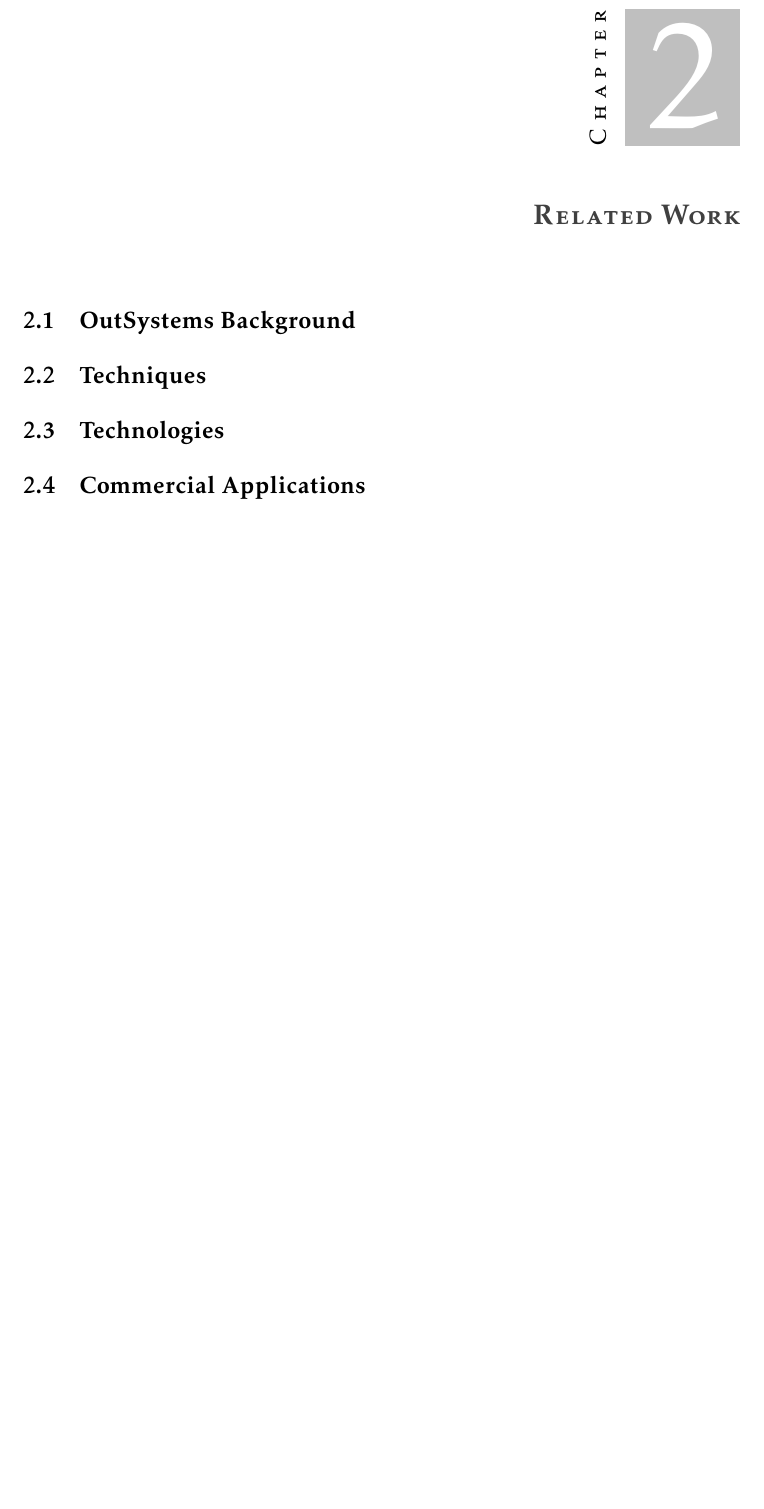
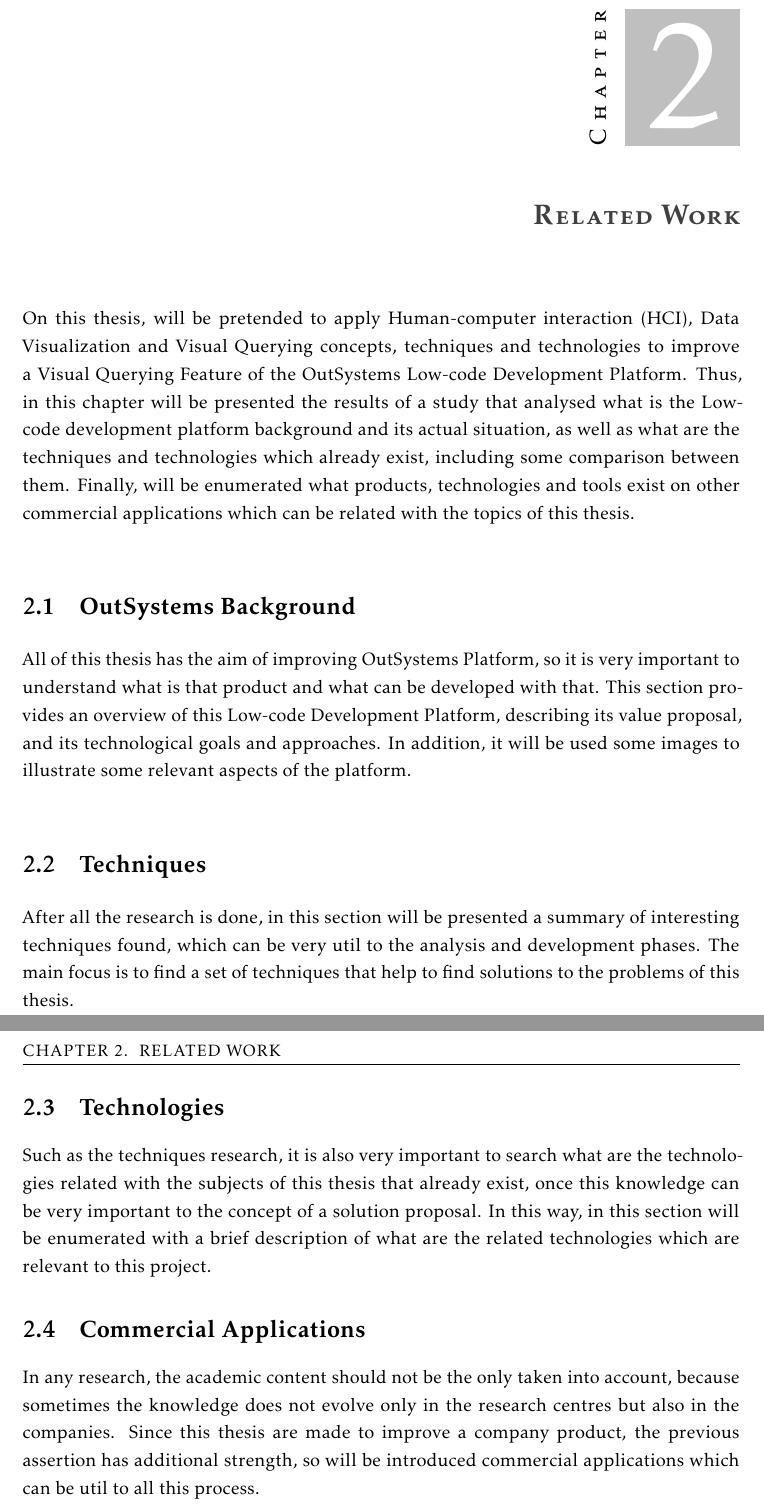
Before and after one commit to pedro-santos-rodrigues/aswcvq-msc-thesis, a LaTeX thesis (template.tex, which reads Chapters/chapter2.tex): part of page 11 of 16 before the commit and two parts of pages 11 and 12 of 16 after it, the two joined at a grey line, cut so that both start at the same text, the shorter picture padded with empty space. Compiled offline with pdfLaTeX.

Commit message:
Added what it's supposed to write on each section of chapter 2.

```diff
--- a/Chapters/chapter2.tex
+++ b/Chapters/chapter2.tex
@@ -7,15 +7,45 @@
 %%%%%%%%%%%%%%%%%%%%%%%%%%%%%%%%%%%%%%%%%%%%%%%%%%%%%%%%%%%%%%%%%%%%
 \chapter{Related Work}
 \label{cha:related_work}
+On this thesis, will be pretended to apply Human-computer interaction (HCI), Data
+Visualization and Visual Querying concepts, techniques and technologies to improve
+a Visual Querying Feature of the OutSystems Low-code Development Platform. Thus,
+in this chapter will be presented the results of a study that analysed what is
+the Low-code development platform background and its actual situation, as well as
+what are the techniques and technologies which already exist, including some
+comparison between them. Finally, will be enumerated what products, technologies
+and tools exist on other commercial applications which can be related with the
+topics of this thesis.
 
 \section{OutSystems Background}
 \label{sec:outsystems_background}
+All of this thesis has the aim of improving OutSystems Platform, so it is
+very important to understand what is that product and what can be developed with
+that.
+This section provides an overview of this Low-code Development Platform,
+describing its value proposal, and its technological goals and approaches. In
+addition, it will be used some images to illustrate some relevant aspects of the
+platform.
 
 \section{Techniques}
 \label{sec:techniques}
+After all the research is done, in this section will be presented a summary of
+interesting techniques found, which can be very util to the analysis and
+development phases. The main focus is to find a set of techniques that help
+to find solutions to the problems of this thesis.
 
 \section{Technologies}
 \label{sec:technologies}
+Such as the techniques research, it is also very important to search what are
+the technologies related with the subjects of this thesis that already exist,
+once this knowledge can be very important to the concept of a solution proposal.
+In this way, in this section will be enumerated with a brief description of what
+are the related technologies which are relevant to this project.
 
 \section{Commercial Applications}
 \label{sec:commercial_applications}
+In any research, the academic content should not be the only taken into
+account, because sometimes the knowledge does not evolve only in the research
+centres but also in the companies. Since this thesis are made to improve a
+company product, the previous assertion has additional strength, so will be
+introduced commercial applications which can be util to all this process.
```
Also changed, not shown: Chapters/chapter1.tex (+1 -1 lines), README.md, template.pdf.
